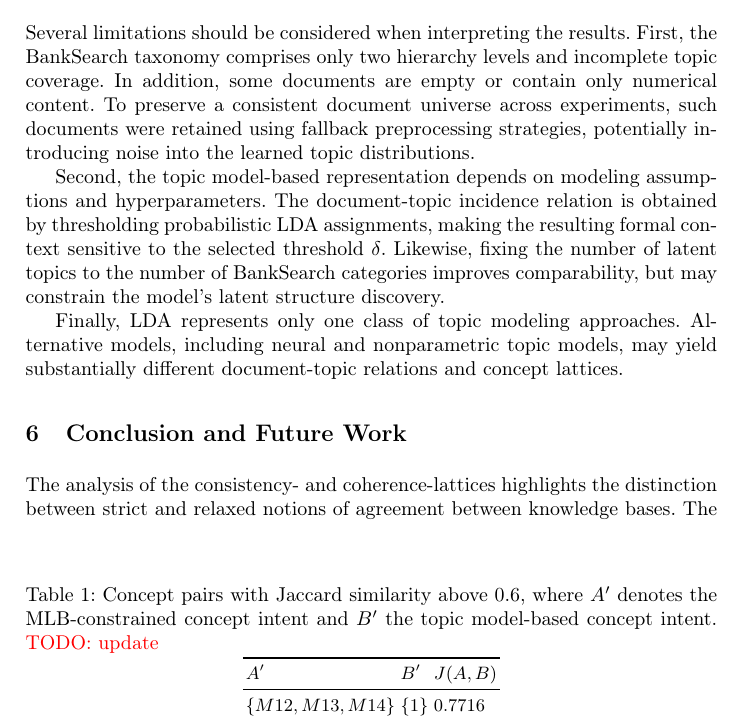
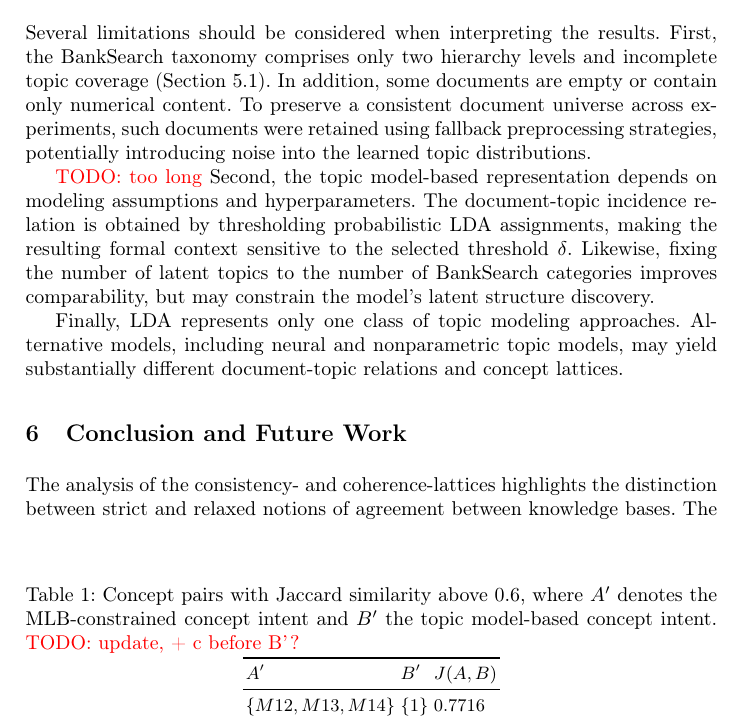
Before and after one commit to KlaraGtknst/fca-constrained-clustering, a LaTeX paper (main.tex, which reads chapters/08_case_study.tex, chapters/08_case_study/lattice_comparison.tex): part of page 13 of 17, cut so that both start at the same text. Compiled offline with pdfLaTeX.

Commit message:
task: Add TODO

```diff
--- a/chapters/08_case_study.tex
+++ b/chapters/08_case_study.tex
@@ -27,10 +27,11 @@ For the BankSearch dataset, this procedure yields $81$ \ac{mlb} constraints.
 % review: I did not see a good discussion of the issues brought about by choosing the human-labelled data as "gold" (ground?) truth, and the LDA labelling as the system to be evaluated. But since this is a probabilistic assignment, they are going to be huge. Using a single threshold to realise the relevance of a topic to a document is not going to cut it, since it introduces a new hyper-parameter, the threshold, that has to be explored.
 
 Several limitations should be considered when interpreting the results.
-First, the BankSearch taxonomy comprises only two hierarchy levels and incomplete topic coverage.
+First, the BankSearch taxonomy comprises only two hierarchy levels and incomplete topic coverage (Section~\ref{sec:banksearch_data}).
 In addition, some documents are empty or contain only numerical content.
 To preserve a consistent document universe across experiments, such documents were retained using fallback preprocessing strategies, potentially introducing noise into the learned topic distributions.
 
+\textcolor{red}{TODO: too long}
 Second, the topic model-based representation depends on modeling assumptions and hyperparameters.
 The document-topic incidence relation is obtained by thresholding probabilistic \ac{lda} assignments, making the resulting formal context sensitive to the selected threshold $\delta$.
 Likewise, fixing the number of latent topics to the number of BankSearch categories improves comparability, but may constrain the model's latent structure discovery.
--- a/chapters/08_case_study/lattice_comparison.tex
+++ b/chapters/08_case_study/lattice_comparison.tex
@@ -55,7 +55,7 @@ Overall, the two lattices exhibit very limited structural similarity.
 \begin{table}[b]
 \centering
 % Jaccard is defined on extent, therefore we compare J(A,B) but refer to the intents as concept identifiers
-\caption{Concept pairs with Jaccard similarity above $0.6$, where $A'$ denotes the \ac{mlb}-constrained concept intent and $B'$ the topic model-based concept intent. \textcolor{red}{TODO: update}}
+\caption{Concept pairs with Jaccard similarity above $0.6$, where $A'$ denotes the \ac{mlb}-constrained concept intent and $B'$ the topic model-based concept intent. \textcolor{red}{TODO: update, + c before B'?}}
 \label{tab:concept_jaccard_similarity}
 \begin{tabular}{lll}
 \toprule
```
